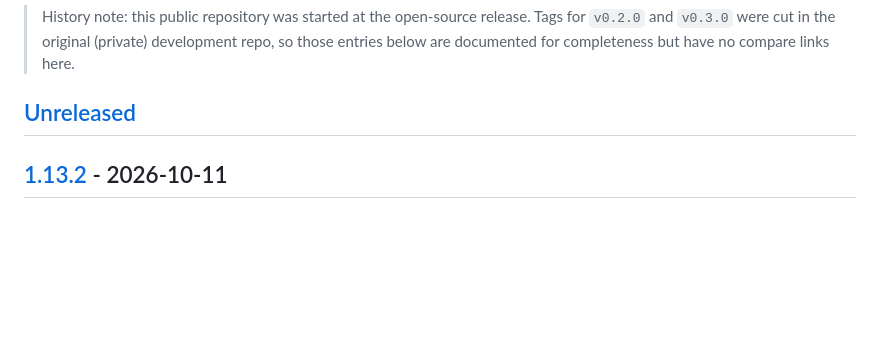
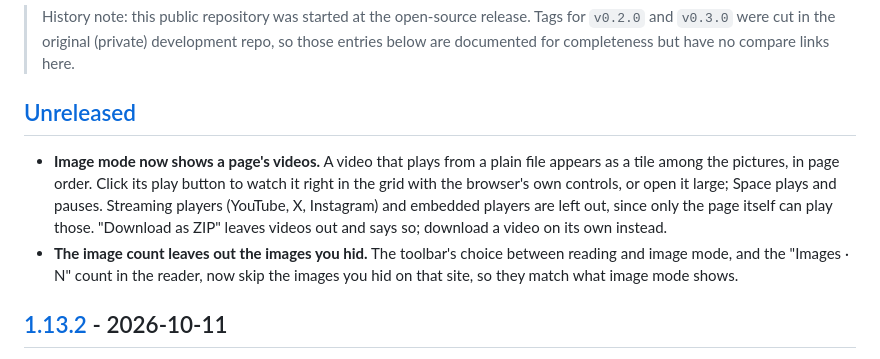
Before and after one commit to kouxing2000/open-book-reader, a Markdown page: CHANGELOG.md, the part around the change. Drawn GitHub-style; blank space fills up the shorter version.

Commit message:
docs(changelog): note video support and the hidden-image count
Request: "Release v1.14.0 with video support"

```diff
--- a/CHANGELOG.md
+++ b/CHANGELOG.md
@@ -10,6 +10,15 @@ and this project adheres to [Semantic Versioning](https://semver.org/spec/v2.0.0
 > below are documented for completeness but have no compare links here.
 
 ## [Unreleased]
+
+- **Image mode now shows a page's videos.** A video that plays from a plain file appears as a
+  tile among the pictures, in page order. Click its play button to watch it right in the grid
+  with the browser's own controls, or open it large; Space plays and pauses. Streaming players
+  (YouTube, X, Instagram) and embedded players are left out, since only the page itself can play
+  those. "Download as ZIP" leaves videos out and says so; download a video on its own instead.
+- **The image count leaves out the images you hid.** The toolbar's choice between reading and
+  image mode, and the "Images · N" count in the reader, now skip the images you hid on that
+  site, so they match what image mode shows.
 
 ## [1.13.2] - 2026-10-11
 
```
